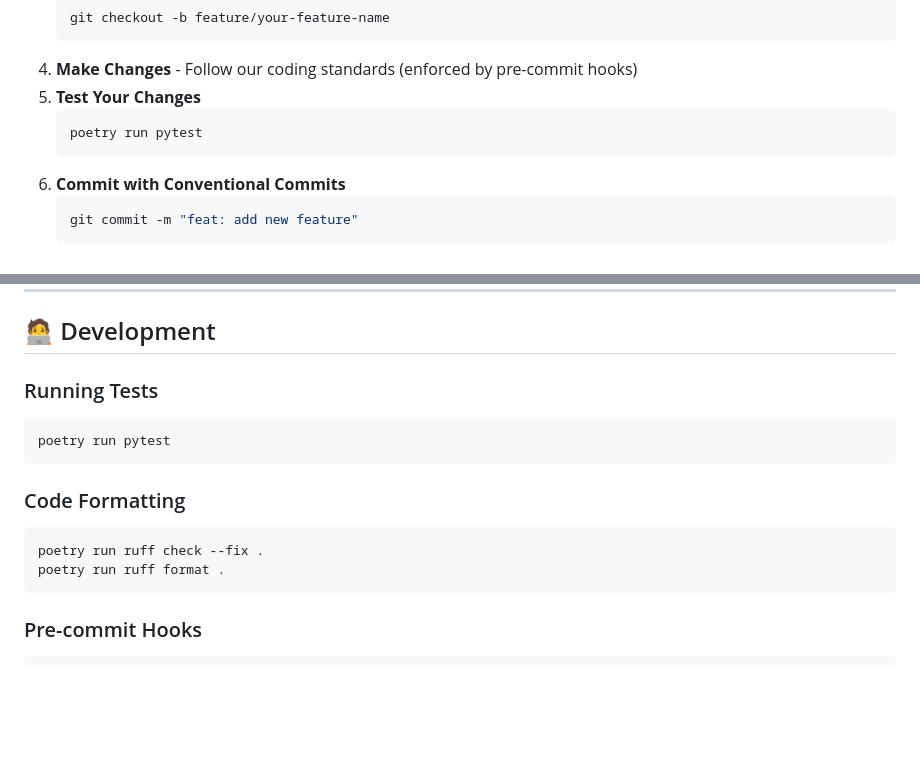
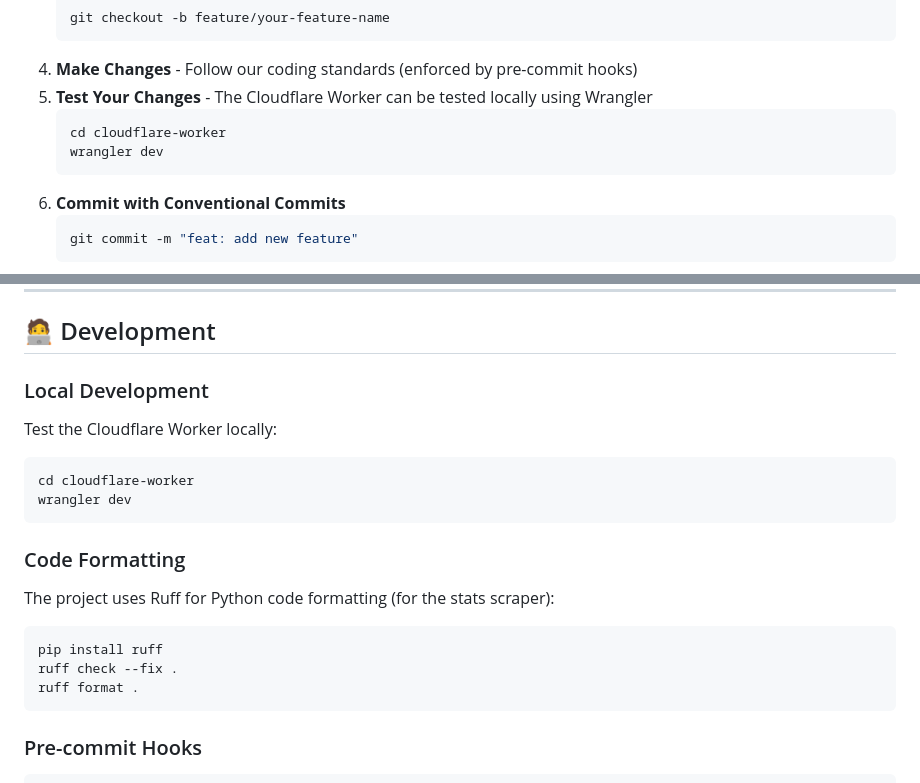
Before and after one commit to OWASP-BLT/BLT-Lettuce, a Markdown page: README.md, 2 parts joined by grey strips. Rendered like a GitHub page; blank space fills up the shorter version.

Commit message:
Update README to remove Poetry references and update development instructions
Co-authored-by: DonnieBLT <128622481+DonnieBLT@users.noreply.github.com>

````diff
--- a/README.md
+++ b/README.md
@@ -245,9 +245,10 @@ We welcome contributions from everyone! Here's how to get started:
    git checkout -b feature/your-feature-name
    ```
 4. **Make Changes** - Follow our coding standards (enforced by pre-commit hooks)
-5. **Test Your Changes**
+5. **Test Your Changes** - The Cloudflare Worker can be tested locally using Wrangler
    ```bash
-   poetry run pytest
+   cd cloudflare-worker
+   wrangler dev
    ```
 6. **Commit with Conventional Commits**
    ```bash
@@ -266,17 +267,23 @@ Watch our [contribution walkthrough video](https://www.loom.com/share/4b0f414ed3
 
 ## 🧑‍💻 Development
 
-### Running Tests
+### Local Development
+
+Test the Cloudflare Worker locally:
 
 ```bash
-poetry run pytest
+cd cloudflare-worker
+wrangler dev
 ```
 
 ### Code Formatting
 
+The project uses Ruff for Python code formatting (for the stats scraper):
+
 ```bash
-poetry run ruff check --fix .
-poetry run ruff format .
+pip install ruff
+ruff check --fix .
+ruff format .
 ```
 
 ### Pre-commit Hooks
````
